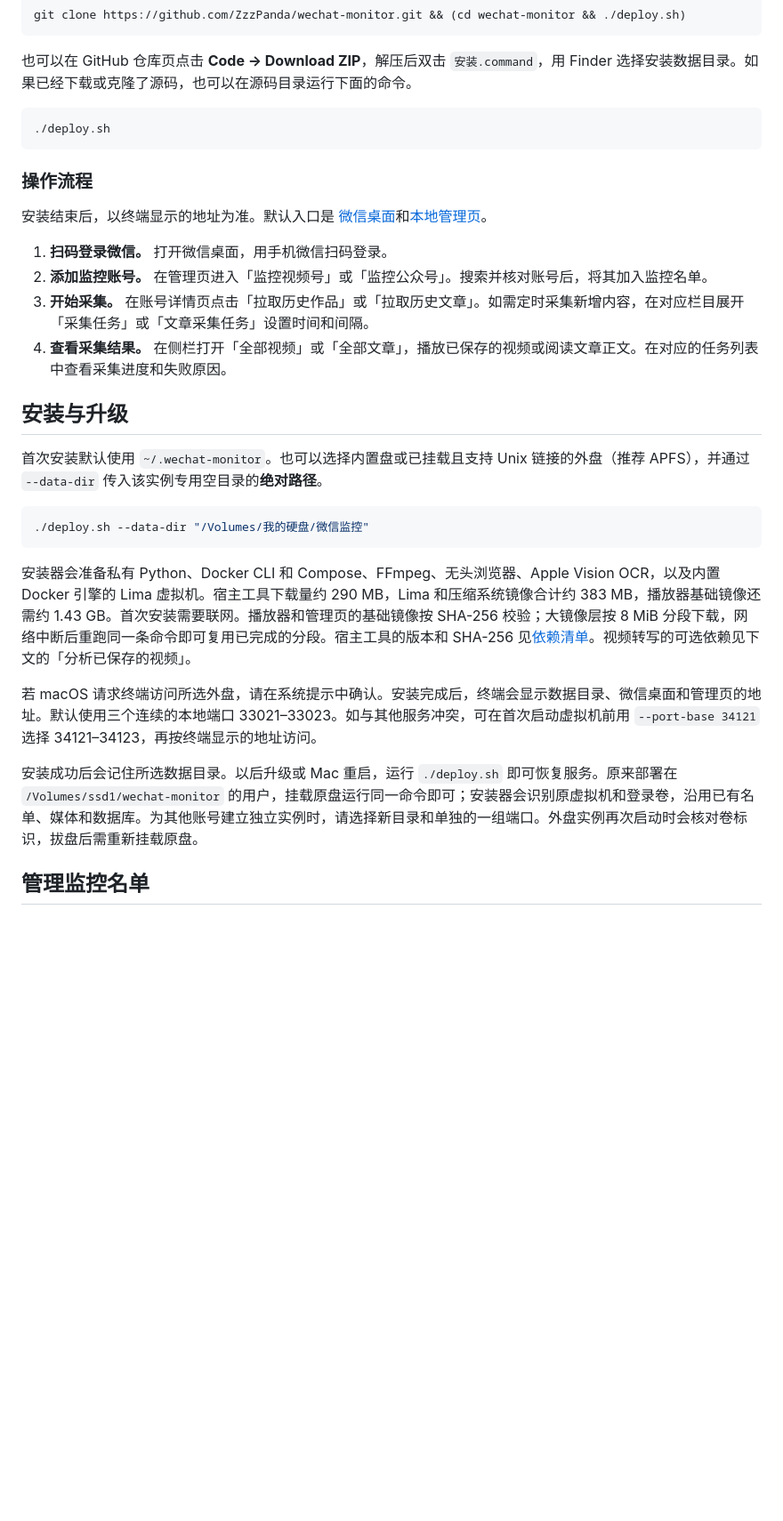
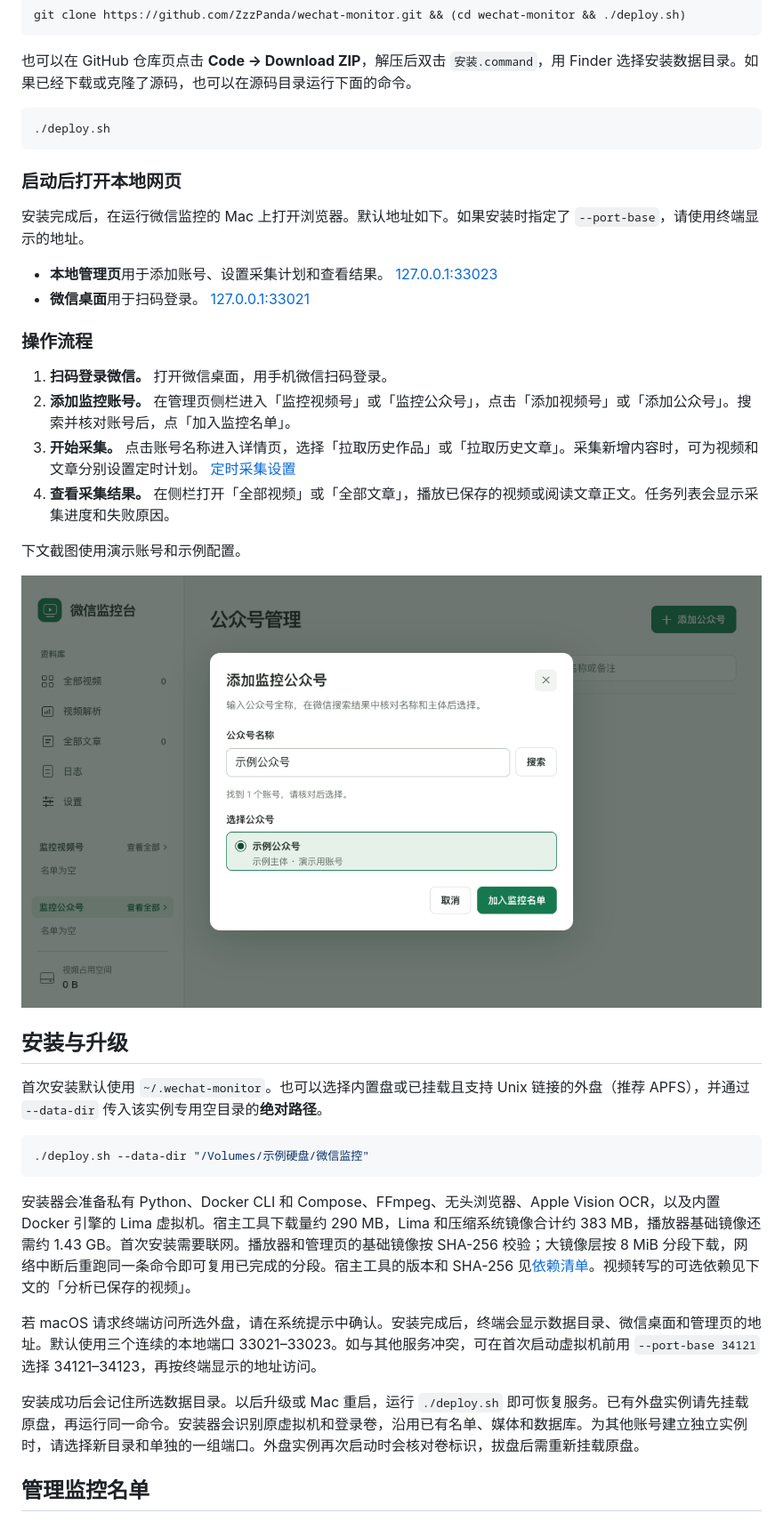
Before and after one commit to ZzzPanda/wechat-monitor, a Markdown page: README.md, the part around one of its changes. Shown at 89% size. Drawn GitHub-style; pictures changed too: docs/images/first-run-accounts.png (added); blank space fills up the shorter version.

````diff
--- a/README.md
+++ b/README.md
@@ -20,28 +20,37 @@ git clone https://github.com/ZzzPanda/wechat-monitor.git && (cd wechat-monitor &
 ./deploy.sh
 ```
 
+### 启动后打开本地网页
+
+安装完成后，在运行微信监控的 Mac 上打开浏览器。默认地址如下。如果安装时指定了 `--port-base`，请使用终端显示的地址。
+
+- **本地管理页**用于添加账号、设置采集计划和查看结果。 [127.0.0.1:33023](http://127.0.0.1:33023/)
+- **微信桌面**用于扫码登录。 [127.0.0.1:33021](http://127.0.0.1:33021/)
+
 ### 操作流程
 
-安装结束后，以终端显示的地址为准。默认入口是 [微信桌面](http://127.0.0.1:33021/)和[本地管理页](http://127.0.0.1:33023/)。
+1. **扫码登录微信。** 打开微信桌面，用手机微信扫码登录。
+2. **添加监控账号。** 在管理页侧栏进入「监控视频号」或「监控公众号」，点击「添加视频号」或「添加公众号」。搜索并核对账号后，点「加入监控名单」。
+3. **开始采集。** 点击账号名称进入详情页，选择「拉取历史作品」或「拉取历史文章」。采集新增内容时，可为视频和文章分别设置定时计划。 [定时采集设置](#手动拉取历史和定时采集)
+4. **查看采集结果。** 在侧栏打开「全部视频」或「全部文章」，播放已保存的视频或阅读文章正文。任务列表会显示采集进度和失败原因。
 
-1. **扫码登录微信。** 打开微信桌面，用手机微信扫码登录。
-2. **添加监控账号。** 在管理页进入「监控视频号」或「监控公众号」。搜索并核对账号后，将其加入监控名单。
-3. **开始采集。** 在账号详情页点击「拉取历史作品」或「拉取历史文章」。如需定时采集新增内容，在对应栏目展开「采集任务」或「文章采集任务」设置时间和间隔。
-4. **查看采集结果。** 在侧栏打开「全部视频」或「全部文章」，播放已保存的视频或阅读文章正文。在对应的任务列表中查看采集进度和失败原因。
+下文截图使用演示账号和示例配置。
+
+![添加监控公众号时，核对搜索结果并加入监控名单](docs/images/first-run-accounts.png)
 
 ## 安装与升级
 
 首次安装默认使用 `~/.wechat-monitor`。也可以选择内置盘或已挂载且支持 Unix 链接的外盘（推荐 APFS），并通过 `--data-dir` 传入该实例专用空目录的**绝对路径**。
 
 ```sh
-./deploy.sh --data-dir "/Volumes/我的硬盘/微信监控"
+./deploy.sh --data-dir "/Volumes/示例硬盘/微信监控"
 ```
 
 安装器会准备私有 Python、Docker CLI 和 Compose、FFmpeg、无头浏览器、Apple Vision OCR，以及内置 Docker 引擎的 Lima 虚拟机。宿主工具下载量约 290 MB，Lima 和压缩系统镜像合计约 383 MB，播放器基础镜像还需约 1.43 GB。首次安装需要联网。播放器和管理页的基础镜像按 SHA-256 校验；大镜像层按 8 MiB 分段下载，网络中断后重跑同一条命令即可复用已完成的分段。宿主工具的版本和 SHA-256 见[依赖清单](deploy/host-tools.lock.json)。视频转写的可选依赖见下文的「分析已保存的视频」。
 
 若 macOS 请求终端访问所选外盘，请在系统提示中确认。安装完成后，终端会显示数据目录、微信桌面和管理页的地址。默认使用三个连续的本地端口 33021–33023。如与其他服务冲突，可在首次启动虚拟机前用 `--port-base 34121` 选择 34121–34123，再按终端显示的地址访问。
 
-安装成功后会记住所选数据目录。以后升级或 Mac 重启，运行 `./deploy.sh` 即可恢复服务。原来部署在 `/Volumes/ssd1/wechat-monitor` 的用户，挂载原盘运行同一命令即可；安装器会识别原虚拟机和登录卷，沿用已有名单、媒体和数据库。为其他账号建立独立实例时，请选择新目录和单独的一组端口。外盘实例再次启动时会核对卷标识，拔盘后需重新挂载原盘。
+安装成功后会记住所选数据目录。以后升级或 Mac 重启，运行 `./deploy.sh` 即可恢复服务。已有外盘实例请先挂载原盘，再运行同一命令。安装器会识别原虚拟机和登录卷，沿用已有名单、媒体和数据库。为其他账号建立独立实例时，请选择新目录和单独的一组端口。外盘实例再次启动时会核对卷标识，拔盘后需重新挂载原盘。
 
 ## 管理监控名单
 
````
Also changed, not shown: other parts of README.md (+12 -8 lines), docs/images/crawl-schedule.png (added), docs/images/dashboard-settings.png (added).
